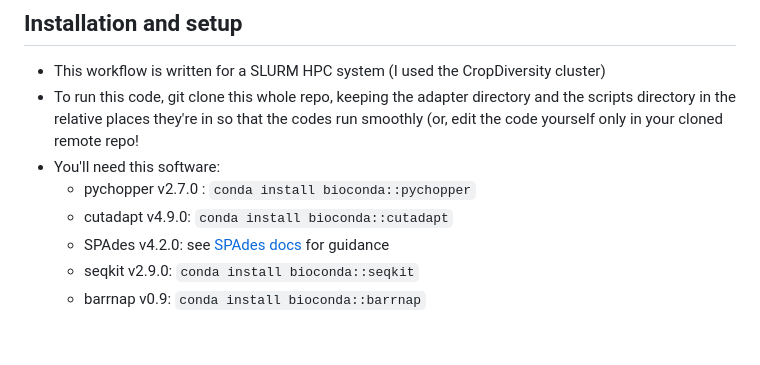
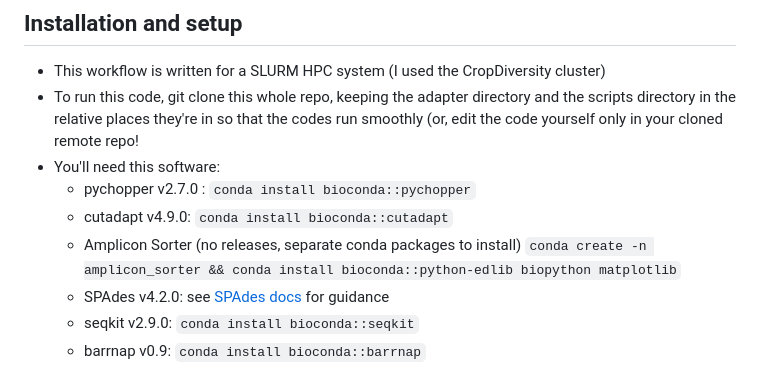
Before and after one commit to srisarya/nanopore-barcoding-ORC, a Markdown page: README.md, the part around the change. Rendered like a GitHub page; blank space fills up the shorter version.

Commit message:
editing readme to use amplicon sorter over spades

```diff
--- a/README.md
+++ b/README.md
@@ -7,6 +7,8 @@
 * You'll need this software:
   * pychopper v2.7.0 : `conda install bioconda::pychopper`
   * cutadapt v4.9.0: `conda install bioconda::cutadapt`
+  * Amplicon Sorter (no releases, separate conda packages to install)
+    `conda create -n amplicon_sorter && conda install bioconda::python-edlib biopython matplotlib`
   * SPAdes v4.2.0: see [SPAdes docs](https://ablab.github.io/spades/installation.html) for guidance
   * seqkit v2.9.0: `conda install bioconda::seqkit`
   * barrnap v0.9: `conda install bioconda::barrnap`
```
